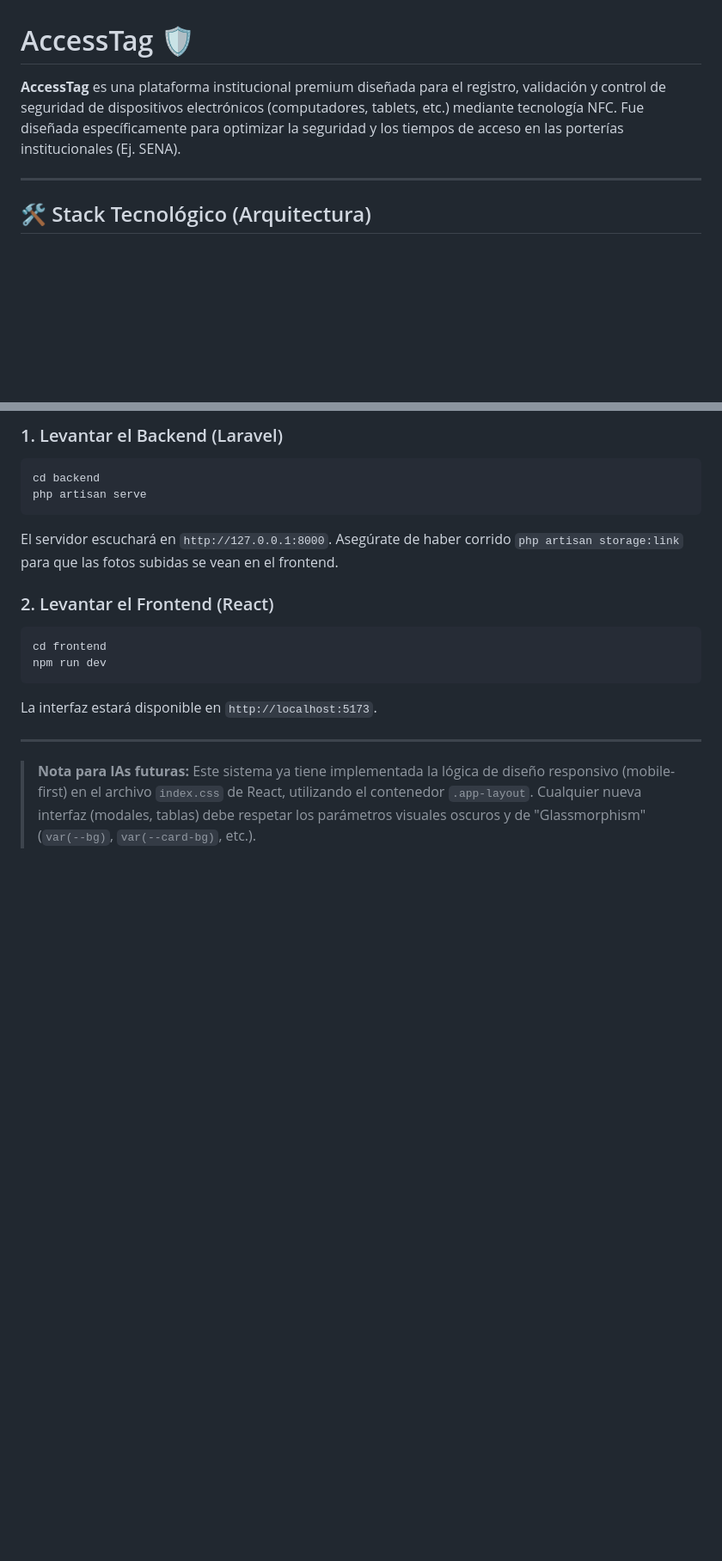
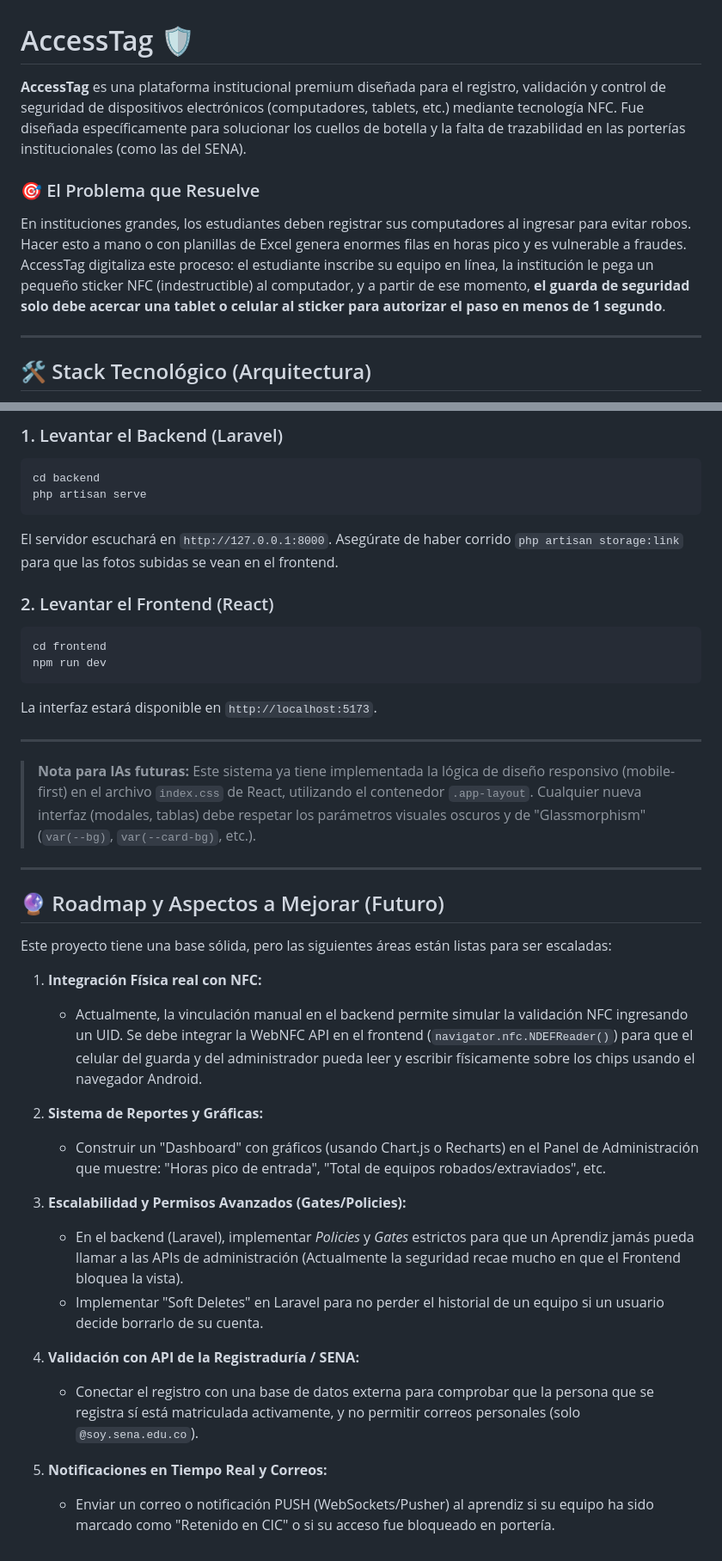
Before and after one commit to botuno669-bit/Accesstag, a Markdown page: README.md, 2 parts joined by grey strips. Shown at 86% size. Rendered like a GitHub page; blank space fills up the shorter version.

Commit message:
mejorar documentacion del proyecto y anadir hoja de ruta y escalabilidad al README

```diff
--- a/README.md
+++ b/README.md
@@ -1,6 +1,9 @@
 # AccessTag 🛡️
 
-**AccessTag** es una plataforma institucional premium diseñada para el registro, validación y control de seguridad de dispositivos electrónicos (computadores, tablets, etc.) mediante tecnología NFC. Fue diseñada específicamente para optimizar la seguridad y los tiempos de acceso en las porterías institucionales (Ej. SENA).
+**AccessTag** es una plataforma institucional premium diseñada para el registro, validación y control de seguridad de dispositivos electrónicos (computadores, tablets, etc.) mediante tecnología NFC. Fue diseñada específicamente para solucionar los cuellos de botella y la falta de trazabilidad en las porterías institucionales (como las del SENA).
+
+### 🎯 El Problema que Resuelve
+En instituciones grandes, los estudiantes deben registrar sus computadores al ingresar para evitar robos. Hacer esto a mano o con planillas de Excel genera enormes filas en horas pico y es vulnerable a fraudes. AccessTag digitaliza este proceso: el estudiante inscribe su equipo en línea, la institución le pega un pequeño sticker NFC (indestructible) al computador, y a partir de ese momento, **el guarda de seguridad solo debe acercar una tablet o celular al sticker para autorizar el paso en menos de 1 segundo**.
 
 ---
 
@@ -90,3 +93,25 @@ La interfaz estará disponible en `http://localhost:5173`.
 ---
 
 > **Nota para IAs futuras:** Este sistema ya tiene implementada la lógica de diseño responsivo (mobile-first) en el archivo `index.css` de React, utilizando el contenedor `.app-layout`. Cualquier nueva interfaz (modales, tablas) debe respetar los parámetros visuales oscuros y de "Glassmorphism" (`var(--bg)`, `var(--card-bg)`, etc.).
+
+---
+
+## 🔮 Roadmap y Aspectos a Mejorar (Futuro)
+
+Este proyecto tiene una base sólida, pero las siguientes áreas están listas para ser escaladas:
+
+1. **Integración Física real con NFC:**
+   - Actualmente, la vinculación manual en el backend permite simular la validación NFC ingresando un UID. Se debe integrar la WebNFC API en el frontend (`navigator.nfc.NDEFReader()`) para que el celular del guarda y del administrador pueda leer y escribir físicamente sobre los chips usando el navegador Android.
+
+2. **Sistema de Reportes y Gráficas:**
+   - Construir un "Dashboard" con gráficos (usando Chart.js o Recharts) en el Panel de Administración que muestre: "Horas pico de entrada", "Total de equipos robados/extraviados", etc.
+
+3. **Escalabilidad y Permisos Avanzados (Gates/Policies):**
+   - En el backend (Laravel), implementar *Policies* y *Gates* estrictos para que un Aprendiz jamás pueda llamar a las APIs de administración (Actualmente la seguridad recae mucho en que el Frontend bloquea la vista).
+   - Implementar "Soft Deletes" en Laravel para no perder el historial de un equipo si un usuario decide borrarlo de su cuenta.
+
+4. **Validación con API de la Registraduría / SENA:**
+   - Conectar el registro con una base de datos externa para comprobar que la persona que se registra sí está matriculada activamente, y no permitir correos personales (solo `@soy.sena.edu.co`).
+
+5. **Notificaciones en Tiempo Real y Correos:**
+   - Enviar un correo o notificación PUSH (WebSockets/Pusher) al aprendiz si su equipo ha sido marcado como "Retenido en CIC" o si su acceso fue bloqueado en portería.
```
